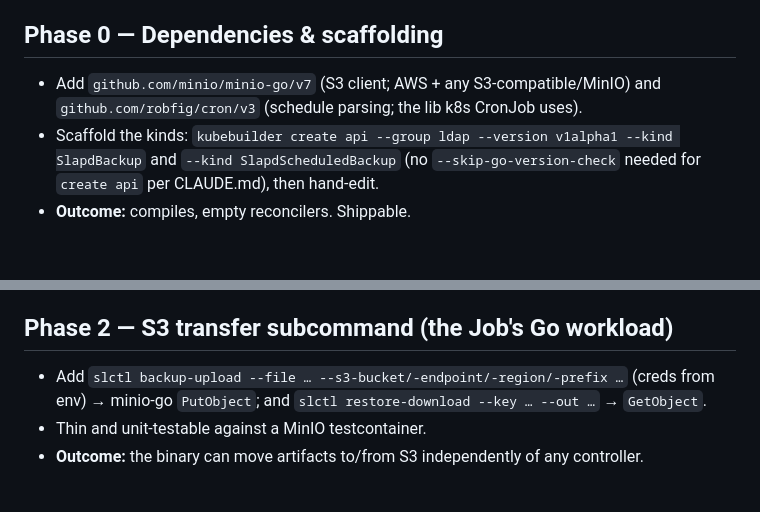
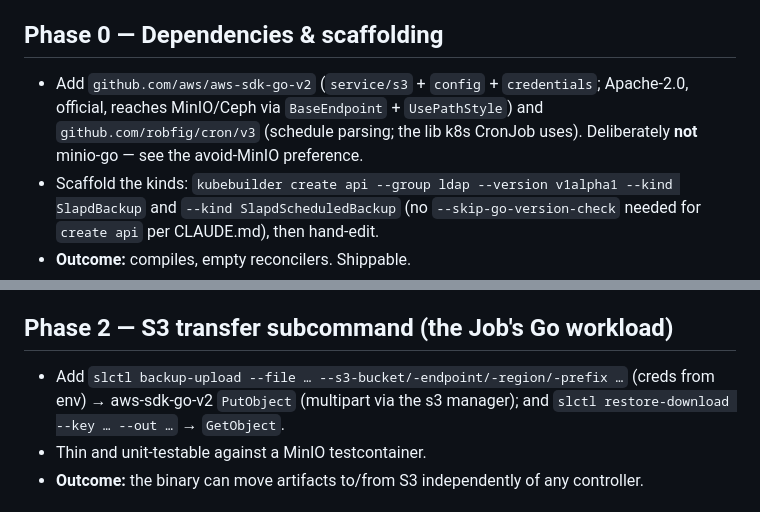
Before and after one commit to chuck-chuck-chuck-net/slaptain, a Markdown page: docs/BACKUP-PLAN.md, 2 parts joined by grey strips. GitHub-like rendering; blank space fills up the shorter version.

Commit message:
docs: switch S3 client from minio-go to aws-sdk-go-v2 (ADR-014, BACKUP-PLAN)
Avoid the MinIO ecosystem on principle. aws-sdk-go-v2 is Apache-2.0, official,
and reaches MinIO/Ceph via BaseEndpoint + UsePathStyle, so coverage is
unchanged. Updates the dependency + PutObject/GetObject references in both docs.

Co-Authored-By: Claude Opus 4.8 (1M context) <noreply@anthropic.com>

```diff
--- a/docs/BACKUP-PLAN.md
+++ b/docs/BACKUP-PLAN.md
@@ -41,8 +41,10 @@ If you are picking this up cold:
 
 ## Phase 0 — Dependencies & scaffolding
 
-- Add `github.com/minio/minio-go/v7` (S3 client; AWS + any S3-compatible/MinIO)
+- Add `github.com/aws/aws-sdk-go-v2` (`service/s3` + `config` + `credentials`;
+  Apache-2.0, official, reaches MinIO/Ceph via `BaseEndpoint` + `UsePathStyle`)
   and `github.com/robfig/cron/v3` (schedule parsing; the lib k8s CronJob uses).
+  Deliberately **not** minio-go — see the avoid-MinIO preference.
 - Scaffold the kinds: `kubebuilder create api --group ldap --version v1alpha1
   --kind SlapdBackup` and `--kind SlapdScheduledBackup` (no
   `--skip-go-version-check` needed for `create api` per CLAUDE.md), then
@@ -70,8 +72,8 @@ If you are picking this up cold:
 ## Phase 2 — S3 transfer subcommand (the Job's Go workload)
 
 - Add `slctl backup-upload --file … --s3-bucket/-endpoint/-region/-prefix …`
-  (creds from env) → minio-go `PutObject`; and
-  `slctl restore-download --key … --out …` → `GetObject`.
+  (creds from env) → aws-sdk-go-v2 `PutObject` (multipart via the s3 manager);
+  and `slctl restore-download --key … --out …` → `GetObject`.
 - Thin and unit-testable against a MinIO testcontainer.
 - **Outcome:** the binary can move artifacts to/from S3 independently of any
   controller.
```
Also changed, not shown: docs/adrs/adr-014-s3-backup-restore.md (+1 -1 lines).
